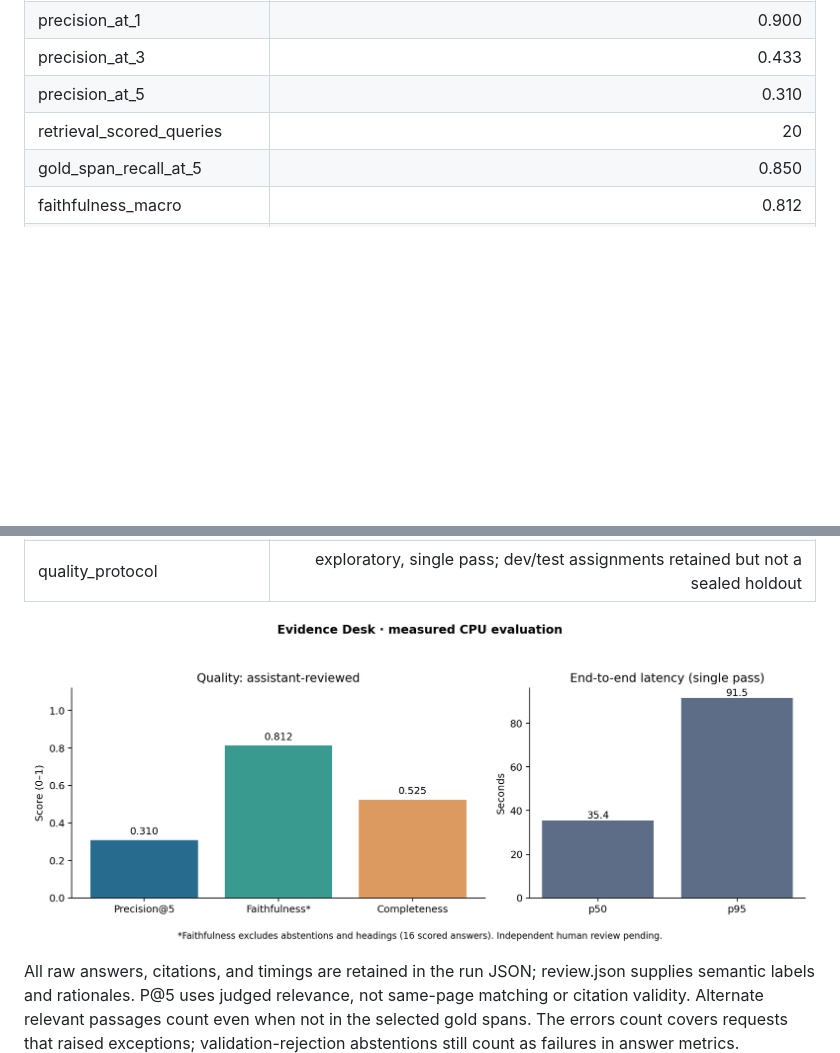
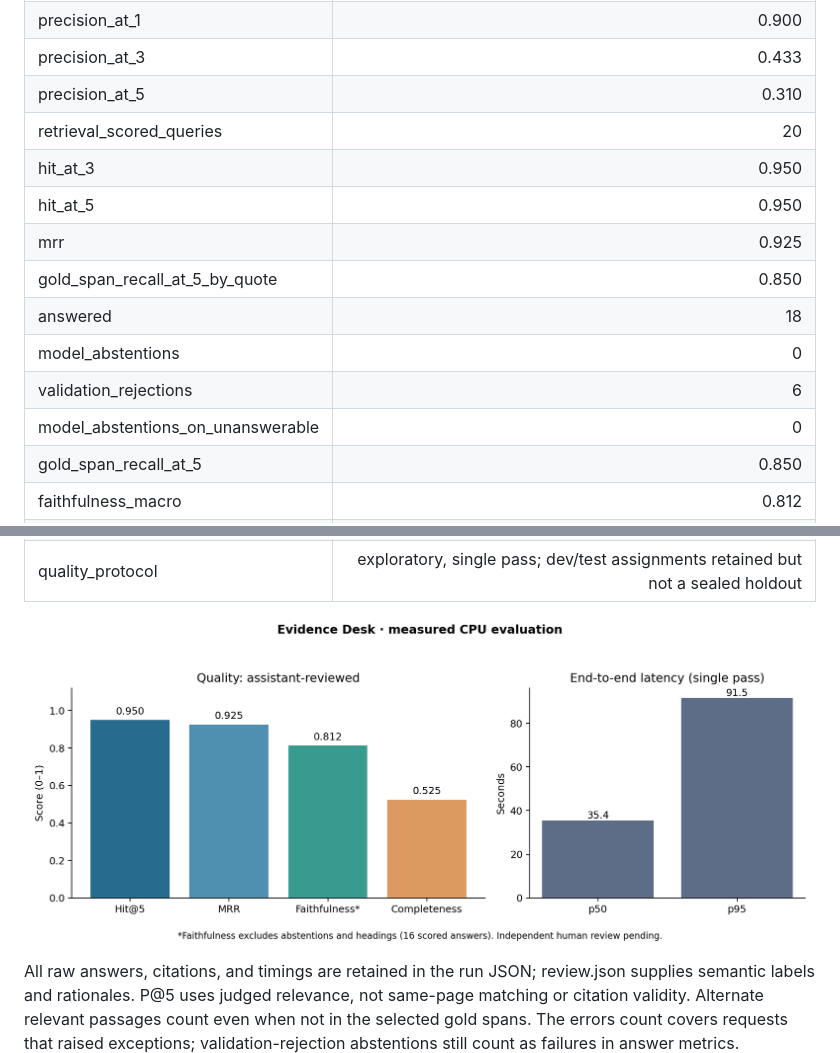
Before and after one commit to karmanyamehta-prog/evidence-desk, a Markdown page: evaluation/results/RESULTS.md, 2 parts joined by grey strips. GitHub-like rendering; pictures changed too: evaluation/results/metrics.png; blank space fills up the shorter version.

Commit message:
eval: hit@k, MRR, status split and quote-anchored recall; regenerate results from the recorded run

```diff
--- a/evaluation/results/RESULTS.md
+++ b/evaluation/results/RESULTS.md
@@ -40,6 +40,14 @@ Labels are assistant-reviewed, not independent human judgments. Faithfulness is
 | precision_at_3 | 0.433 |
 | precision_at_5 | 0.310 |
 | retrieval_scored_queries | 20 |
+| hit_at_3 | 0.950 |
+| hit_at_5 | 0.950 |
+| mrr | 0.925 |
+| gold_span_recall_at_5_by_quote | 0.850 |
+| answered | 18 |
+| model_abstentions | 0 |
+| validation_rejections | 6 |
+| model_abstentions_on_unanswerable | 0 |
 | gold_span_recall_at_5 | 0.850 |
 | faithfulness_macro | 0.812 |
 | faithfulness_scored_answers | 16 |
```
Also changed, not shown: 6 other files.
